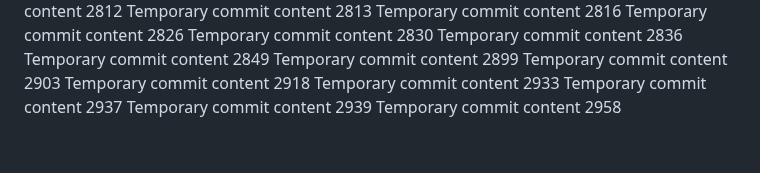
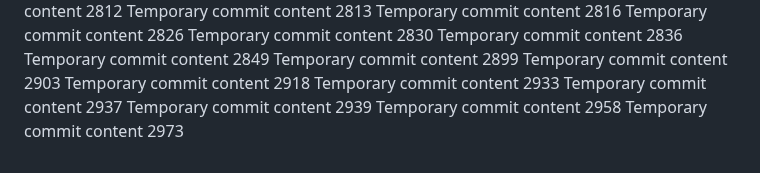
Before and after one commit to ShinningArmor/drive, a Markdown page: edt/report.md, the part around the change. Rendered like a GitHub page.

```diff
--- a/edt/report.md
+++ b/edt/report.md
@@ -238,3 +238,4 @@ Temporary commit content 2933
 Temporary commit content 2937
 Temporary commit content 2939
 Temporary commit content 2958
+Temporary commit content 2973
```
